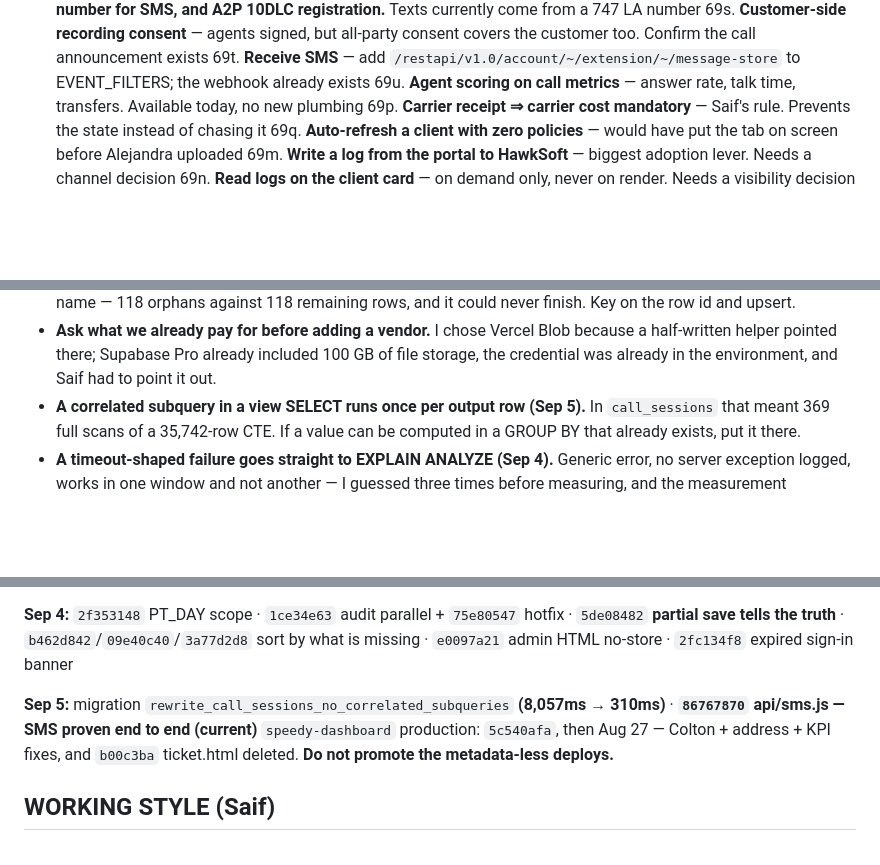
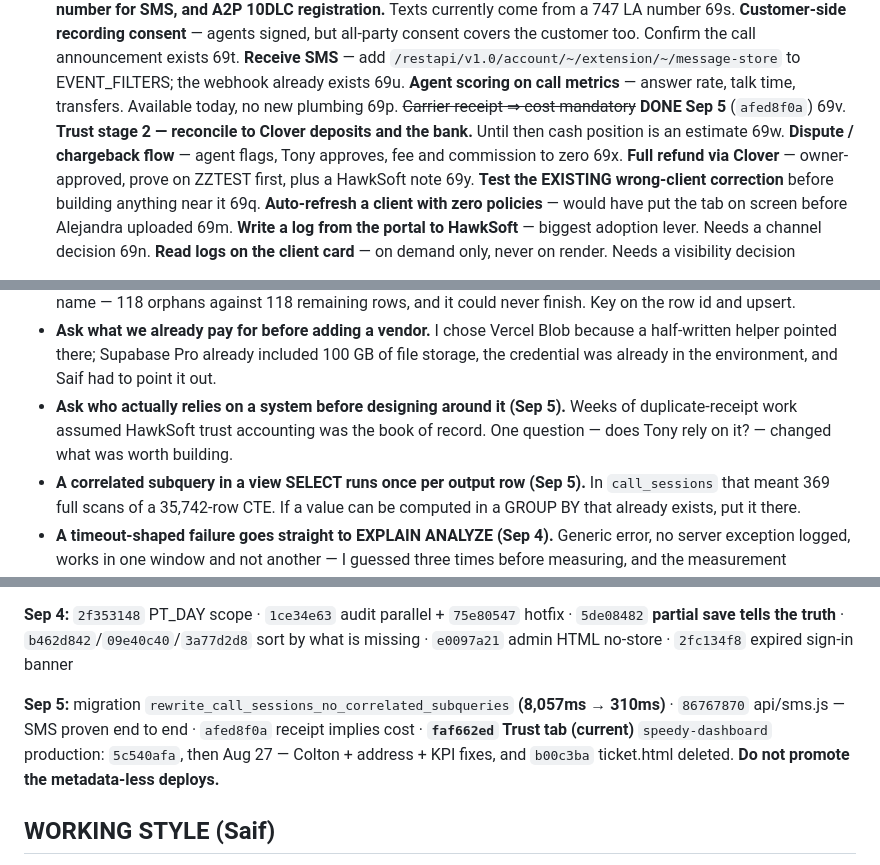
Before and after one commit to speedyinsadmin-alt/speedy-website, a Markdown page: claude/MASTER.md, 3 parts joined by grey strips. Rendered like a GitHub page; blank space fills up the shorter version.

```diff
--- a/claude/MASTER.md
+++ b/claude/MASTER.md
@@ -1270,7 +1347,11 @@ Shipped: `#zeroAck` shown only on an exact `0`, **no purpose gate**, "Not applic
 69s. **Customer-side recording consent** — agents signed, but all-party consent covers the customer too. Confirm the call announcement exists
 69t. **Receive SMS** — add `/restapi/v1.0/account/~/extension/~/message-store` to EVENT_FILTERS; the webhook already exists
 69u. **Agent scoring on call metrics** — answer rate, talk time, transfers. Available today, no new plumbing
-69p. **Carrier receipt ⇒ carrier cost mandatory** — Saif's rule. Prevents the state instead of chasing it
+69p. ~~Carrier receipt ⇒ cost mandatory~~ **DONE Sep 5** (`afed8f0a`)
+69v. **Trust stage 2 — reconcile to Clover deposits and the bank.** Until then cash position is an estimate
+69w. **Dispute / chargeback flow** — agent flags, Tony approves, fee and commission to zero
+69x. **Full refund via Clover** — owner-approved, prove on ZZTEST first, plus a HawkSoft note
+69y. **Test the EXISTING wrong-client correction** before building anything near it
 69q. **Auto-refresh a client with zero policies** — would have put the tab on screen before Alejandra uploaded
 69m. **Write a log from the portal to HawkSoft** — biggest adoption lever. Needs a channel decision
 69n. **Read logs on the client card** — on demand only, never on render. Needs a visibility decision
@@ -1376,6 +1457,9 @@ Shipped: `#zeroAck` shown only on an exact `0`, **no purpose gate**, "Not applic
 - **Ask what we already pay for before adding a vendor.** I chose Vercel Blob because
   a half-written helper pointed there; Supabase Pro already included 100 GB of file
   storage, the credential was already in the environment, and Saif had to point it out.
+- **Ask who actually relies on a system before designing around it (Sep 5).** Weeks of
+  duplicate-receipt work assumed HawkSoft trust accounting was the book of record. One
+  question — does Tony rely on it? — changed what was worth building.
 - **A correlated subquery in a view SELECT runs once per output row (Sep 5).** In
   `call_sessions` that meant 369 full scans of a 35,742-row CTE. If a value can be
   computed in a GROUP BY that already exists, put it there.
@@ -1482,7 +1566,7 @@ Full list — Clover merchants and devices, GBP store codes, app IDs, scheduled
 
 **Sep 4:** `2f353148` PT_DAY scope · `1ce34e63` audit parallel + `75e80547` hotfix · `5de08482` **partial save tells the truth** · `b462d842`/`09e40c40`/`3a77d2d8` sort by what is missing · `e0097a21` admin HTML no-store · `2fc134f8` expired sign-in banner
 
-**Sep 5:** migration `rewrite_call_sessions_no_correlated_subqueries` **(8,057ms → 310ms)** · **`86767870` api/sms.js — SMS proven end to end (current)**
+**Sep 5:** migration `rewrite_call_sessions_no_correlated_subqueries` **(8,057ms → 310ms)** · `86767870` api/sms.js — SMS proven end to end · `afed8f0a` receipt implies cost · **`faf662ed` Trust tab (current)**
 `speedy-dashboard` production: `5c540afa`, then Aug 27 — Colton + address + KPI fixes, and `b00c3ba` ticket.html deleted. **Do not promote the metadata-less deploys.**
 
 ## WORKING STYLE (Saif)
```
Also changed, not shown: other parts of claude/MASTER.md (+77 -0 lines).
